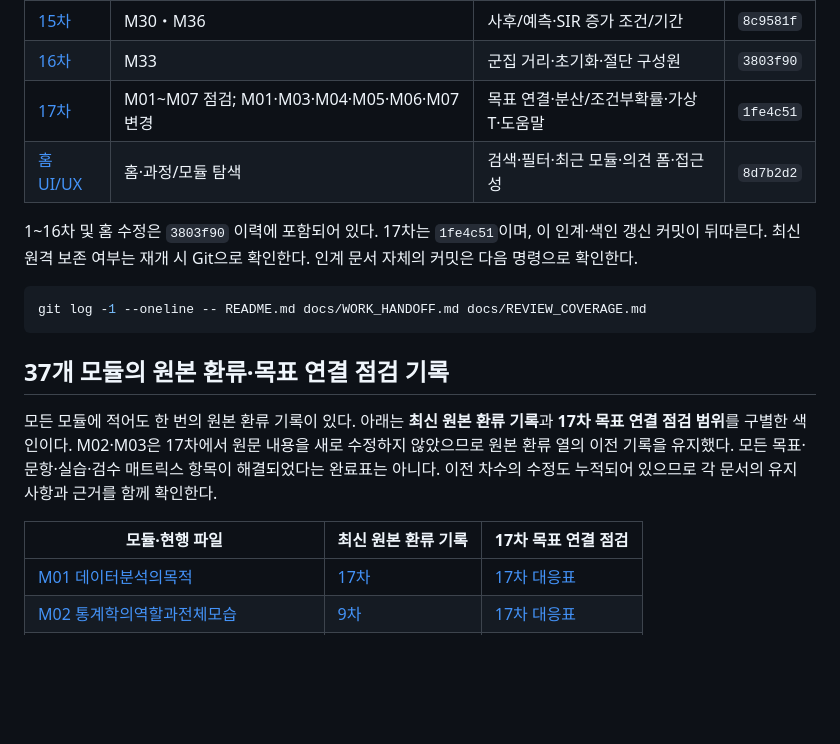
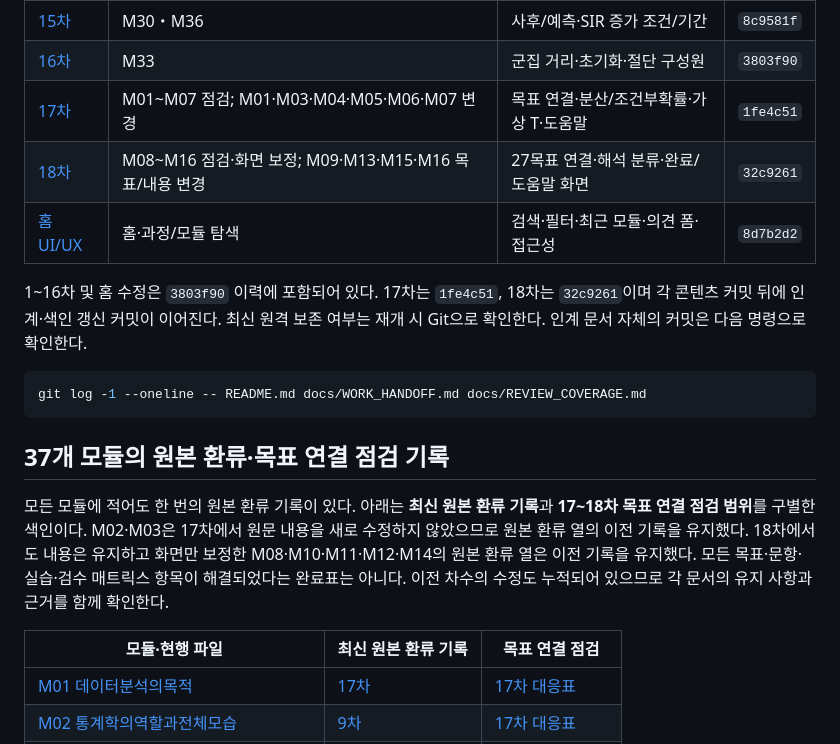
Before and after one commit to hanurijang/AX, a Markdown page: docs/REVIEW_COVERAGE.md, the part around one of its changes. Rendered like a GitHub page; blank space fills up the shorter version.

````diff
--- a/docs/REVIEW_COVERAGE.md
+++ b/docs/REVIEW_COVERAGE.md
@@ -25,9 +25,10 @@
 | [15차](CONTENT_REVIEW_TEXTBOOK_P15_20261029.md) | M30・M36 | 사후/예측·SIR 증가 조건/기간 | `8c9581f` |
 | [16차](CONTENT_REVIEW_TEXTBOOK_P16_20261029.md) | M33 | 군집 거리·초기화·절단 구성원 | `3803f90` |
 | [17차](CONTENT_REVIEW_TEXTBOOK_P17_20261030.md) | M01~M07 점검; M01·M03·M04·M05·M06·M07 변경 | 목표 연결·분산/조건부확률·가상 T·도움말 | `1fe4c51` |
+| [18차](CONTENT_REVIEW_TEXTBOOK_P18_20261102.md) | M08~M16 점검·화면 보정; M09·M13·M15·M16 목표/내용 변경 | 27목표 연결·해석 분류·완료/도움말 화면 | `32c9261` |
 | [홈 UI/UX](HOME_UI_REVIEW_20261029.md) | 홈·과정/모듈 탐색 | 검색·필터·최근 모듈·의견 폼·접근성 | `8d7b2d2` |
 
-1~16차 및 홈 수정은 `3803f90` 이력에 포함되어 있다. 17차는 `1fe4c51`이며, 이 인계·색인 갱신 커밋이 뒤따른다. 최신 원격 보존 여부는 재개 시 Git으로 확인한다. 인계 문서 자체의 커밋은 다음 명령으로 확인한다.
+1~16차 및 홈 수정은 `3803f90` 이력에 포함되어 있다. 17차는 `1fe4c51`, 18차는 `32c9261`이며 각 콘텐츠 커밋 뒤에 인계·색인 갱신 커밋이 이어진다. 최신 원격 보존 여부는 재개 시 Git으로 확인한다. 인계 문서 자체의 커밋은 다음 명령으로 확인한다.
 
 ```sh
 git log -1 --oneline -- README.md docs/WORK_HANDOFF.md docs/REVIEW_COVERAGE.md
@@ -35,9 +36,9 @@ git log -1 --oneline -- README.md docs/WORK_HANDOFF.md docs/REVIEW_COVERAGE.md
 
 ## 37개 모듈의 원본 환류·목표 연결 점검 기록
 
-모든 모듈에 적어도 한 번의 원본 환류 기록이 있다. 아래는 **최신 원본 환류 기록**과 **17차 목표 연결 점검 범위**를 구별한 색인이다. M02·M03은 17차에서 원문 내용을 새로 수정하지 않았으므로 원본 환류 열의 이전 기록을 유지했다. 모든 목표·문항·실습·검수 매트릭스 항목이 해결되었다는 완료표는 아니다. 이전 차수의 수정도 누적되어 있으므로 각 문서의 유지 사항과 근거를 함께 확인한다.
+모든 모듈에 적어도 한 번의 원본 환류 기록이 있다. 아래는 **최신 원본 환류 기록**과 **17~18차 목표 연결 점검 범위**를 구별한 색인이다. M02·M03은 17차에서 원문 내용을 새로 수정하지 않았으므로 원본 환류 열의 이전 기록을 유지했다. 18차에서도 내용은 유지하고 화면만 보정한 M08·M10·M11·M12·M14의 원본 환류 열은 이전 기록을 유지했다. 모든 목표·문항·실습·검수 매트릭스 항목이 해결되었다는 완료표는 아니다. 이전 차수의 수정도 누적되어 있으므로 각 문서의 유지 사항과 근거를 함께 확인한다.
 
-| 모듈·현행 파일 | 최신 원본 환류 기록 | 17차 목표 연결 점검 |
+| 모듈·현행 파일 | 최신 원본 환류 기록 | 목표 연결 점검 |
 |---|---|---|
 | [M01 데이터분석의목적](../module_v1/M01_데이터분석의목적_v1.0.html) | [17차](CONTENT_REVIEW_TEXTBOOK_P17_20261030.md) | [17차 대응표](CONTENT_REVIEW_TEXTBOOK_P17_20261030.md) |
 | [M02 통계학의역할과전체모습](../module_v1/M02_통계학의역할과전체모습_v1.0.html) | [9차](CONTENT_REVIEW_TEXTBOOK_P9_20261028.md) | [17차 대응표](CONTENT_REVIEW_TEXTBOOK_P17_20261030.md) |
````
Also changed, not shown: other parts of docs/REVIEW_COVERAGE.md (+33 -33 lines), docs/CONTENT_REVIEW_TEXTBOOK_P18_20261102.md (+2 -2 lines), docs/WORK_HANDOFF.md (+16 -13 lines).
